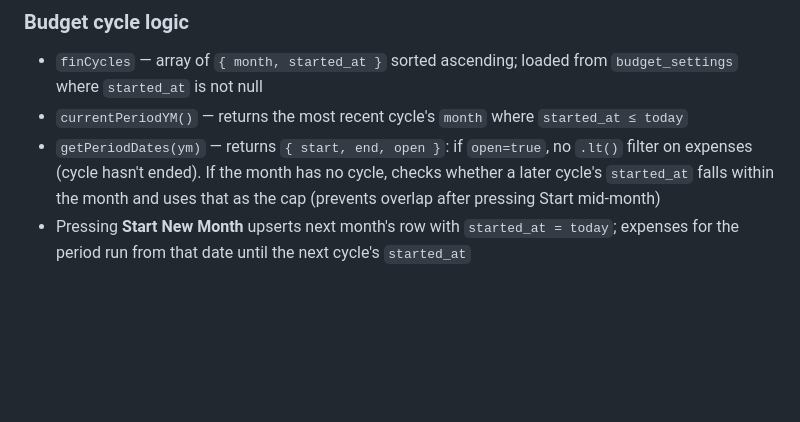
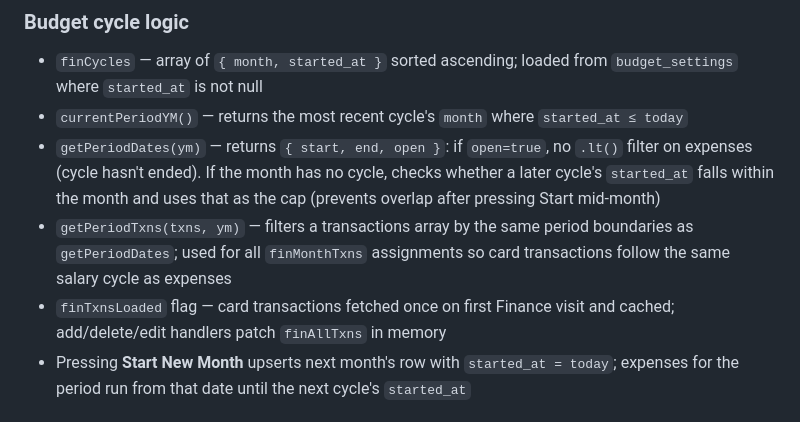
Before and after one commit to hassananabi98-afk/Hasan-Dashboard, a Markdown page: CLAUDE.md, the part around the change. Rendered like a GitHub page; blank space fills up the shorter version.

```diff
--- a/CLAUDE.md
+++ b/CLAUDE.md
@@ -54,6 +54,8 @@ docs/
 - `finCycles` — array of `{ month, started_at }` sorted ascending; loaded from `budget_settings` where `started_at` is not null
 - `currentPeriodYM()` — returns the most recent cycle's `month` where `started_at ≤ today`
 - `getPeriodDates(ym)` — returns `{ start, end, open }`: if `open=true`, no `.lt()` filter on expenses (cycle hasn't ended). If the month has no cycle, checks whether a later cycle's `started_at` falls within the month and uses that as the cap (prevents overlap after pressing Start mid-month)
+- `getPeriodTxns(txns, ym)` — filters a transactions array by the same period boundaries as `getPeriodDates`; used for all `finMonthTxns` assignments so card transactions follow the same salary cycle as expenses
+- `finTxnsLoaded` flag — card transactions fetched once on first Finance visit and cached; add/delete/edit handlers patch `finAllTxns` in memory
 - Pressing **Start New Month** upserts next month's row with `started_at = today`; expenses for the period run from that date until the next cycle's `started_at`
 
 ### Dirty-flag pattern
```
Also changed, not shown: docs/changelog.md (+17 -0 lines).
